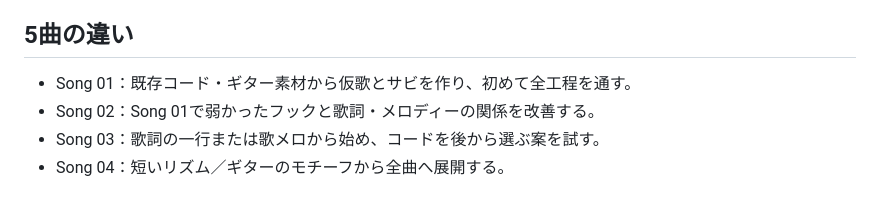
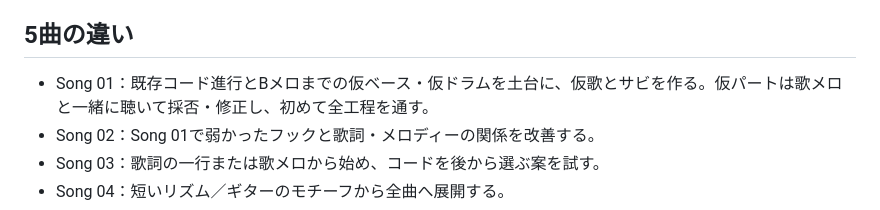
Before and after one commit to tomoaki16/songwriting-study, a Markdown page: curriculum/composition-method.md, the part around the change. Drawn GitHub-style.

Commit message:
Correct Song 01 current provisional bass and drums

```diff
--- a/curriculum/composition-method.md
+++ b/curriculum/composition-method.md
@@ -41,7 +41,7 @@
 各項目は「狙い→2案→実音→本人の採否」を基本とする。評価は好み・作品の文脈に依存するので、公式だけで良し悪しを決めない。理論分析9項目は継続し、作曲面には **発想の核／フック／モチーフの反復・変形／歌詞とメロディー／セクション対比** を追加で記録する。
 
 ## 5曲の違い
-- Song 01：既存コード・ギター素材から仮歌とサビを作り、初めて全工程を通す。
+- Song 01：既存コード進行とBメロまでの仮ベース・仮ドラムを土台に、仮歌とサビを作る。仮パートは歌メロと一緒に聴いて採否・修正し、初めて全工程を通す。
 - Song 02：Song 01で弱かったフックと歌詞・メロディーの関係を改善する。
 - Song 03：歌詞の一行または歌メロから始め、コードを後から選ぶ案を試す。
 - Song 04：短いリズム／ギターのモチーフから全曲へ展開する。
```
